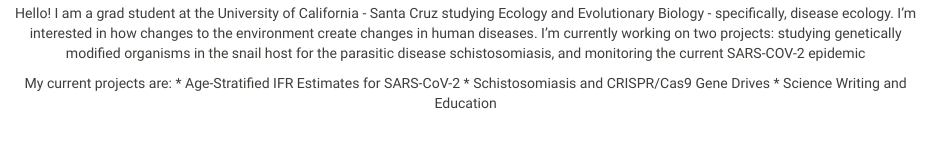
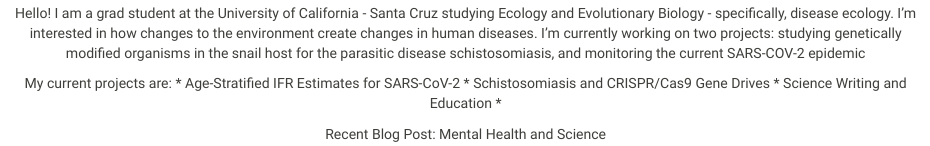
Before and after one commit to ChloeRickards/chloe-rickards-lab-notebook, an R Markdown document (index.rmd): the page in a window 1100 px wide, from 490 px down. Rendered offline with R 4.5, knitr and Pandoc, with nearby package versions.

Commit message:
Dec 10 demo

```diff
--- a/index.rmd
+++ b/index.rmd
@@ -31,14 +31,20 @@ knitr::opts_chunk$set(echo = TRUE)
 \newline
 Hello! I am a grad student at the University of California - Santa Cruz studying Ecology and Evolutionary Biology - specifically, disease ecology. I'm interested in how changes to the environment create changes in human diseases. I'm currently working on two projects: studying genetically modified organisms in the snail host for the parasitic disease schistosomiasis, and monitoring the current SARS-COV-2 epidemic
 \newline
+\newline
 
 <!-- # link these together -->
 My current projects are:
 * Age-Stratified IFR Estimates for SARS-CoV-2
 * Schistosomiasis and CRISPR/Cas9 Gene Drives
-* Science Writing and Education
+* Science Writing and Education *
 
-<!-- # twitter, instagram, other links -->
+\newline
+\newline
+
+Recent Blog Post: Mental Health and Science
+
+<!-- # twitter, instagram, other links in footer -->
 
 <!-- How to update this site:  -->
 <!-- make edits -->
```
Also changed, not shown: covid19.html, covid19_files/figure-html/pressure-1.png (added), index.rmd (2 more changed lines).
